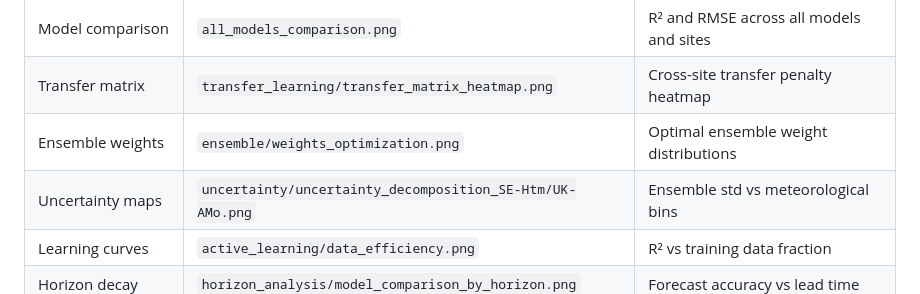
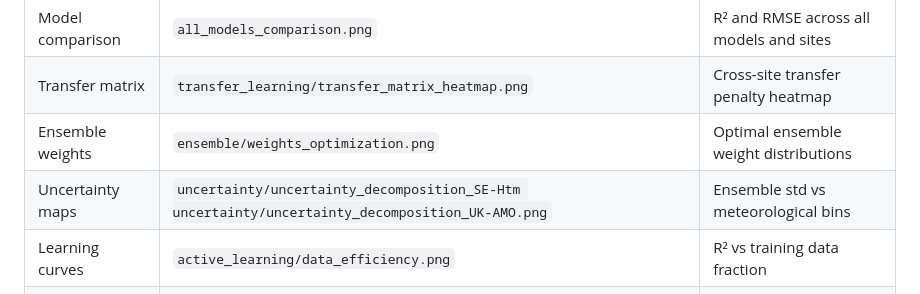
Before and after one commit to PaulEzennolim/Carbon-flux-quatification, a Markdown page: README.md, the part around the change. Rendered like a GitHub page.

```diff
--- a/README.md
+++ b/README.md
@@ -505,7 +505,7 @@ All figures are located in `figures/` and generated at **300 DPI** in both PNG a
 | Model comparison | `all_models_comparison.png` | R² and RMSE across all models and sites |
 | Transfer matrix | `transfer_learning/transfer_matrix_heatmap.png` | Cross-site transfer penalty heatmap |
 | Ensemble weights | `ensemble/weights_optimization.png` | Optimal ensemble weight distributions |
-| Uncertainty maps | `uncertainty/uncertainty_decomposition_SE-Htm/UK-AMo.png` | Ensemble std vs meteorological bins |
+| Uncertainty maps | `uncertainty/uncertainty_decomposition_SE-Htm uncertainty/uncertainty_decomposition_UK-AMO.png` | Ensemble std vs meteorological bins |
 | Learning curves | `active_learning/data_efficiency.png` | R² vs training data fraction |
 | Horizon decay | `horizon_analysis/model_comparison_by_horizon.png` | Forecast accuracy vs lead time |
 | Temporal uncertainty | `active_learning/temporal_uncertainty.png` | Uncertainty by hour, month, season |
```
